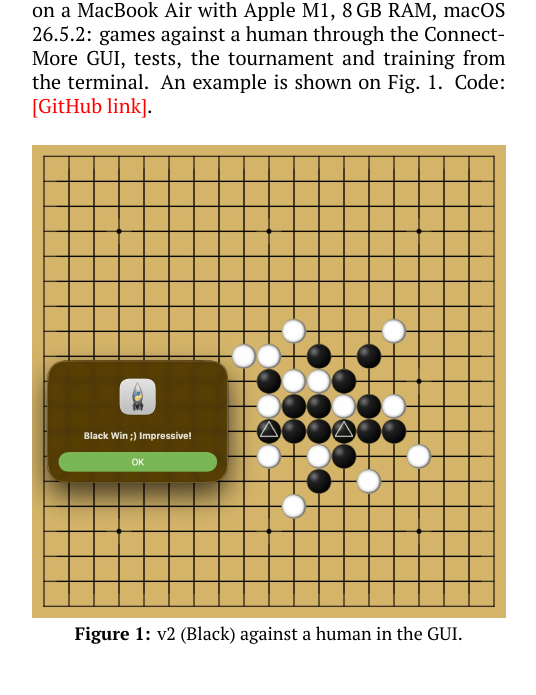
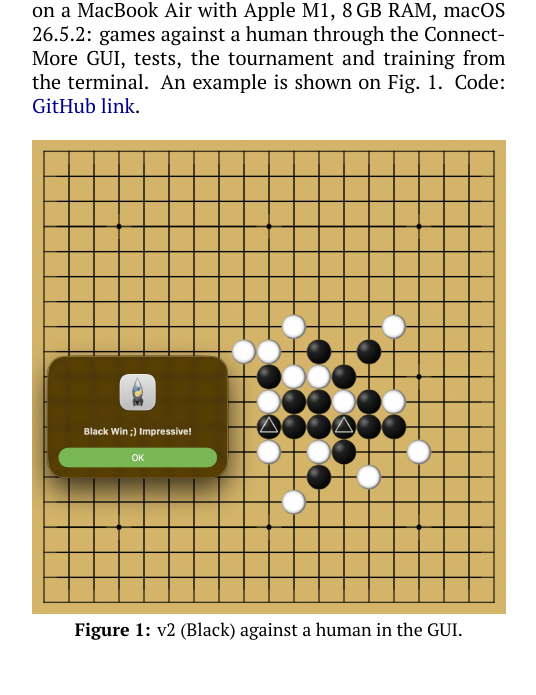
Before and after one commit to tomabes/connect6_engine_tbe, a LaTeX paper (report/report_en.tex): part of one column of page 1 of 10, cut so that both start at the same text. Compiled offline with XeLaTeX; a missing font is replaced by an installed copy or a similar font.

Commit message:
Add repository link to the English report

```diff
--- a/report/report_en.tex
+++ b/report/report_en.tex
@@ -80,7 +80,7 @@ Connect6 is a two-player game of the $k$-in-a-row family. Black opens with a sin
 
 The game is very hard to search: on an empty board a move is chosen from $\binom{361}{2}\approx 65\,000$ pairs of cells, and in the middle game from tens of thousands. Even a depth of two full moves is therefore impossible without a strong restriction of candidates, pruning, and a good position evaluation.
 
-The work is organised as a chain of versions from v1 to v5, adding improvement. v4 added two techniques at once (quiescence and forward pruning); their contributions were separated in a dedicated experiment (Section~\ref{sec:ablation}). All experiments were run locally on a MacBook Air with Apple M1, 8\,GB RAM, macOS 26.5.2: games against a human through the ConnectMore GUI, tests, the tournament and training from the terminal. An example is shown on Fig.~\ref{fig:v2game}. Code: \todo{GitHub link}.
+The work is organised as a chain of versions from v1 to v5, adding improvement. v4 added two techniques at once (quiescence and forward pruning); their contributions were separated in a dedicated experiment (Section~\ref{sec:ablation}). All experiments were run locally on a MacBook Air with Apple M1, 8\,GB RAM, macOS 26.5.2: games against a human through the ConnectMore GUI, tests, the tournament and training from the terminal. An example is shown on Fig.~\ref{fig:v2game}. Code: \href{https://github.com/tomabes/connect6_engine_tbe}{GitHub link}.
 
 \begin{figure}[h]
 \centering
```
Also changed, not shown: report/report_en.pdf.
